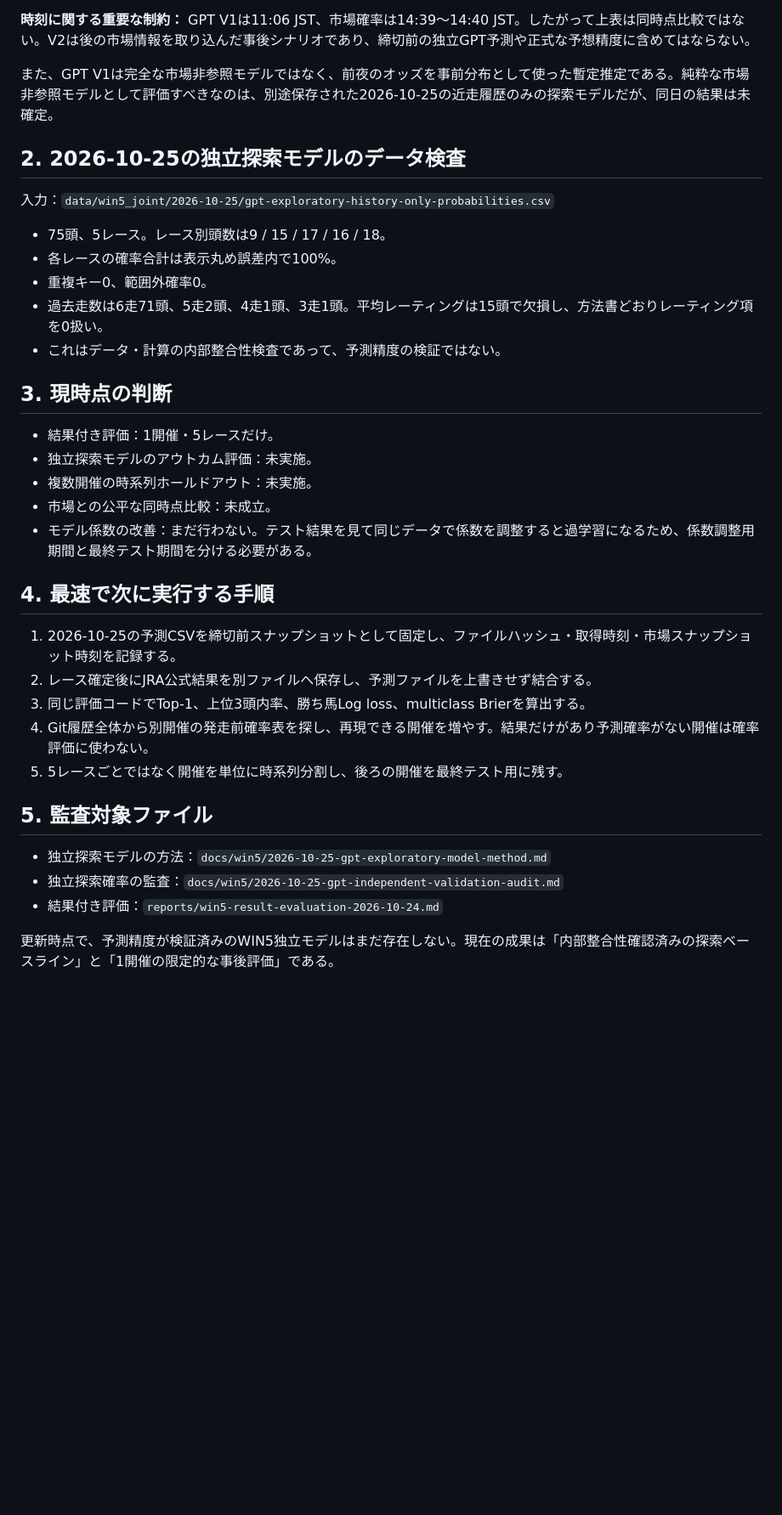
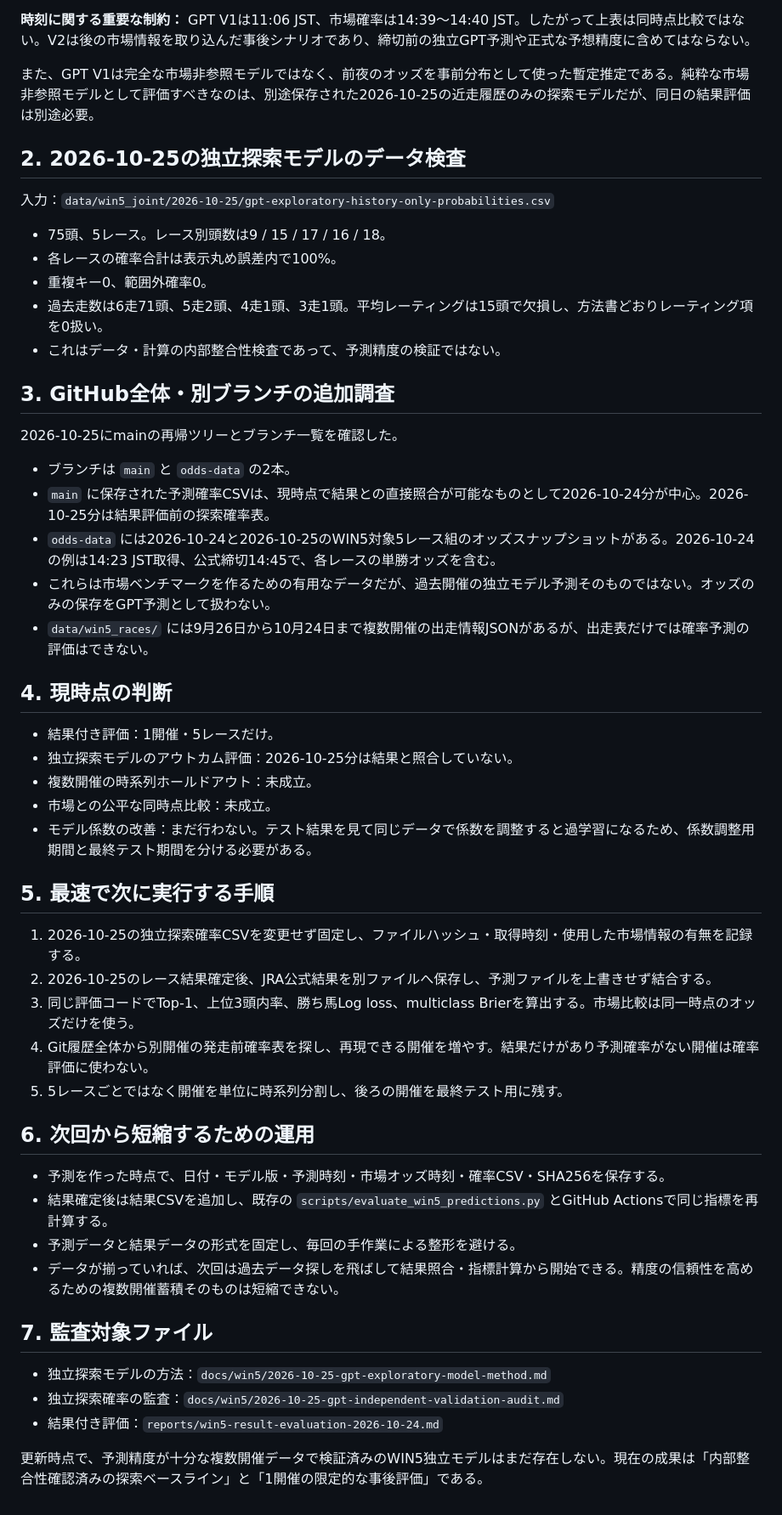
Before and after one commit to sigulun555-lab/win5-lab, a Markdown page: docs/win5/fast-model-validation-status-2026-10-25.md, the part around the change. Shown at 85% size. Drawn GitHub-style; blank space fills up the shorter version.

Commit message:
docs: audit odds-data branch and streamline next WIN5 validation

```diff
--- a/docs/win5/fast-model-validation-status-2026-10-25.md
+++ b/docs/win5/fast-model-validation-status-2026-10-25.md
@@ -21,7 +21,7 @@ GPT V1の◎的中は2/5、上位3頭内に勝ち馬がいたのは3/5。14:40
 
 **時刻に関する重要な制約：** GPT V1は11:06 JST、市場確率は14:39〜14:40 JST。したがって上表は同時点比較ではない。V2は後の市場情報を取り込んだ事後シナリオであり、締切前の独立GPT予測や正式な予想精度に含めてはならない。
 
-また、GPT V1は完全な市場非参照モデルではなく、前夜のオッズを事前分布として使った暫定推定である。純粋な市場非参照モデルとして評価すべきなのは、別途保存された2026-10-25の近走履歴のみの探索モデルだが、同日の結果は未確定。
+また、GPT V1は完全な市場非参照モデルではなく、前夜のオッズを事前分布として使った暫定推定である。純粋な市場非参照モデルとして評価すべきなのは、別途保存された2026-10-25の近走履歴のみの探索モデルだが、同日の結果評価は別途必要。
 
 ## 2. 2026-10-25の独立探索モデルのデータ検査
 
@@ -33,26 +33,43 @@ GPT V1の◎的中は2/5、上位3頭内に勝ち馬がいたのは3/5。14:40
 - 過去走数は6走71頭、5走2頭、4走1頭、3走1頭。平均レーティングは15頭で欠損し、方法書どおりレーティング項を0扱い。
 - これはデータ・計算の内部整合性検査であって、予測精度の検証ではない。
 
-## 3. 現時点の判断
+## 3. GitHub全体・別ブランチの追加調査
+
+2026-10-25にmainの再帰ツリーとブランチ一覧を確認した。
+
+- ブランチは `main` と `odds-data` の2本。
+- `main` に保存された予測確率CSVは、現時点で結果との直接照合が可能なものとして2026-10-24分が中心。2026-10-25分は結果評価前の探索確率表。
+- `odds-data` には2026-10-24と2026-10-25のWIN5対象5レース組のオッズスナップショットがある。2026-10-24の例は14:23 JST取得、公式締切14:45で、各レースの単勝オッズを含む。
+- これらは市場ベンチマークを作るための有用なデータだが、過去開催の独立モデル予測そのものではない。オッズのみの保存をGPT予測として扱わない。
+- `data/win5_races/` には9月26日から10月24日まで複数開催の出走情報JSONがあるが、出走表だけでは確率予測の評価はできない。
+
+## 4. 現時点の判断
 
 - 結果付き評価：1開催・5レースだけ。
-- 独立探索モデルのアウトカム評価：未実施。
-- 複数開催の時系列ホールドアウト：未実施。
+- 独立探索モデルのアウトカム評価：2026-10-25分は結果と照合していない。
+- 複数開催の時系列ホールドアウト：未成立。
 - 市場との公平な同時点比較：未成立。
 - モデル係数の改善：まだ行わない。テスト結果を見て同じデータで係数を調整すると過学習になるため、係数調整用期間と最終テスト期間を分ける必要がある。
 
-## 4. 最速で次に実行する手順
+## 5. 最速で次に実行する手順
 
-1. 2026-10-25の予測CSVを締切前スナップショットとして固定し、ファイルハッシュ・取得時刻・市場スナップショット時刻を記録する。
-2. レース確定後にJRA公式結果を別ファイルへ保存し、予測ファイルを上書きせず結合する。
-3. 同じ評価コードでTop-1、上位3頭内率、勝ち馬Log loss、multiclass Brierを算出する。
+1. 2026-10-25の独立探索確率CSVを変更せず固定し、ファイルハッシュ・取得時刻・使用した市場情報の有無を記録する。
+2. 2026-10-25のレース結果確定後、JRA公式結果を別ファイルへ保存し、予測ファイルを上書きせず結合する。
+3. 同じ評価コードでTop-1、上位3頭内率、勝ち馬Log loss、multiclass Brierを算出する。市場比較は同一時点のオッズだけを使う。
 4. Git履歴全体から別開催の発走前確率表を探し、再現できる開催を増やす。結果だけがあり予測確率がない開催は確率評価に使わない。
 5. 5レースごとではなく開催を単位に時系列分割し、後ろの開催を最終テスト用に残す。
 
-## 5. 監査対象ファイル
+## 6. 次回から短縮するための運用
+
+- 予測を作った時点で、日付・モデル版・予測時刻・市場オッズ時刻・確率CSV・SHA256を保存する。
+- 結果確定後は結果CSVを追加し、既存の `scripts/evaluate_win5_predictions.py` とGitHub Actionsで同じ指標を再計算する。
+- 予測データと結果データの形式を固定し、毎回の手作業による整形を避ける。
+- データが揃っていれば、次回は過去データ探しを飛ばして結果照合・指標計算から開始できる。精度の信頼性を高めるための複数開催蓄積そのものは短縮できない。
+
+## 7. 監査対象ファイル
 
 - 独立探索モデルの方法：`docs/win5/2026-10-25-gpt-exploratory-model-method.md`
 - 独立探索確率の監査：`docs/win5/2026-10-25-gpt-independent-validation-audit.md`
 - 結果付き評価：`reports/win5-result-evaluation-2026-10-24.md`
 
-更新時点で、予測精度が検証済みのWIN5独立モデルはまだ存在しない。現在の成果は「内部整合性確認済みの探索ベースライン」と「1開催の限定的な事後評価」である。
+更新時点で、予測精度が十分な複数開催データで検証済みのWIN5独立モデルはまだ存在しない。現在の成果は「内部整合性確認済みの探索ベースライン」と「1開催の限定的な事後評価」である。
```
